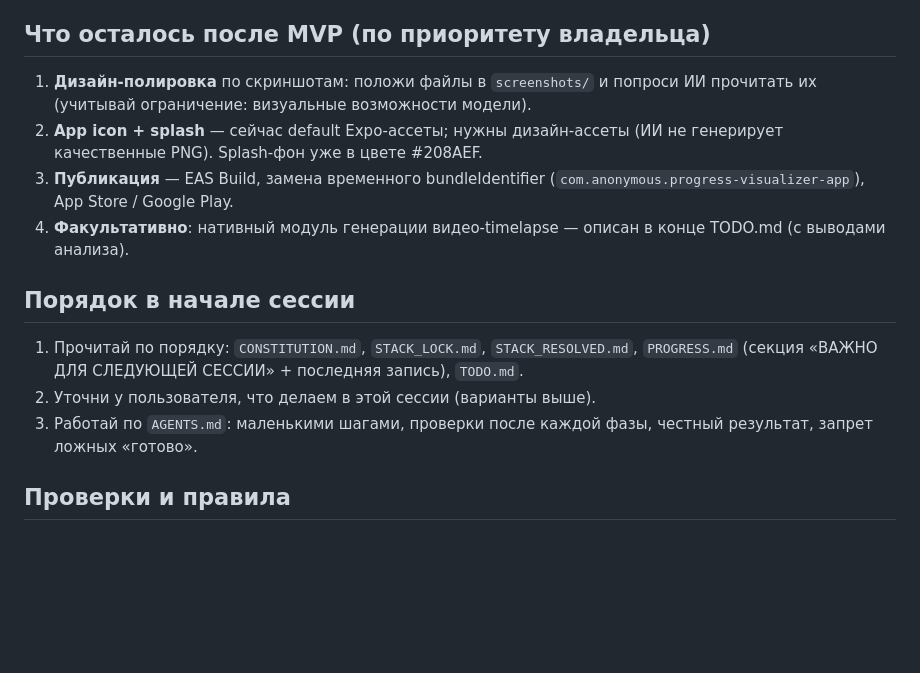
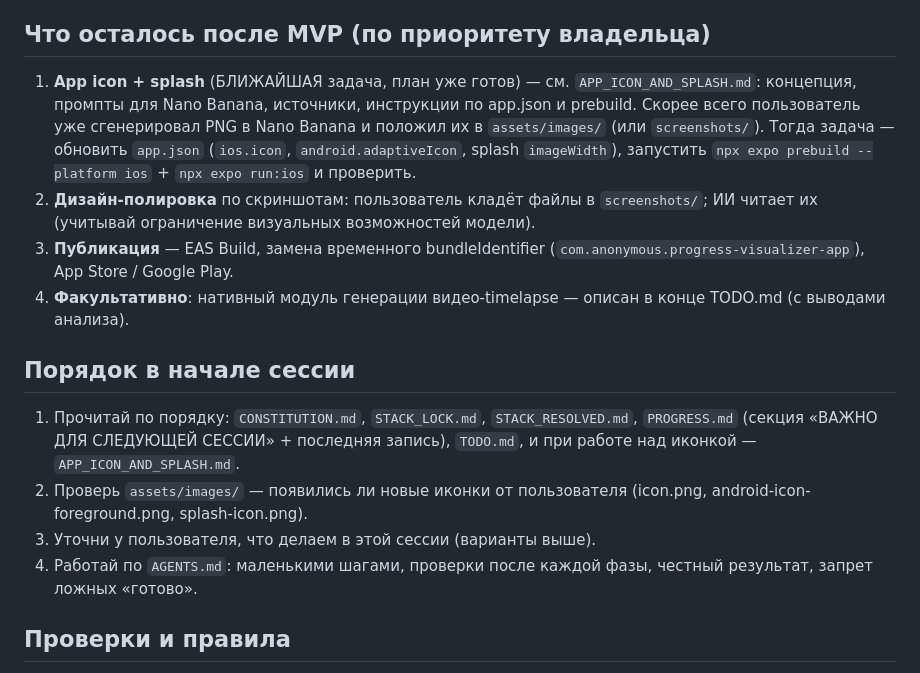
Before and after one commit to AleksMolch/progress-visualizer-app, a Markdown page: NEXT_SESSION.md, the part around the change. GitHub-like rendering; blank space fills up the shorter version.

Commit message:
docs: актуализация handoff и стартового промпта под задачу app icon/splash

```diff
--- a/NEXT_SESSION.md
+++ b/NEXT_SESSION.md
@@ -32,10 +32,14 @@ premium-заглушка, экспорт в галерею (write-only), псе
 
 ## Что осталось после MVP (по приоритету владельца)
 
-1. **Дизайн-полировка** по скриншотам: положи файлы в `screenshots/` и попроси
-   ИИ прочитать их (учитывай ограничение: визуальные возможности модели).
-2. **App icon + splash** — сейчас default Expo-ассеты; нужны дизайн-ассеты
-   (ИИ не генерирует качественные PNG). Splash-фон уже в цвете #208AEF.
+1. **App icon + splash** (БЛИЖАЙШАЯ задача, план уже готов) — см. `APP_ICON_AND_SPLASH.md`:
+   концепция, промпты для Nano Banana, источники, инструкции по app.json и prebuild.
+   Скорее всего пользователь уже сгенерировал PNG в Nano Banana и положил их
+   в `assets/images/` (или `screenshots/`). Тогда задача — обновить `app.json`
+   (`ios.icon`, `android.adaptiveIcon`, splash `imageWidth`), запустить
+   `npx expo prebuild --platform ios` + `npx expo run:ios` и проверить.
+2. **Дизайн-полировка** по скриншотам: пользователь кладёт файлы в `screenshots/`;
+   ИИ читает их (учитывай ограничение визуальных возможностей модели).
 3. **Публикация** — EAS Build, замена временного bundleIdentifier
    (`com.anonymous.progress-visualizer-app`), App Store / Google Play.
 4. **Факультативно**: нативный модуль генерации видео-timelapse — описан
@@ -45,9 +49,11 @@ premium-заглушка, экспорт в галерею (write-only), псе
 
 1. Прочитай по порядку: `CONSTITUTION.md`, `STACK_LOCK.md`, `STACK_RESOLVED.md`,
    `PROGRESS.md` (секция «ВАЖНО ДЛЯ СЛЕДУЮЩЕЙ СЕССИИ» + последняя запись),
-   `TODO.md`.
-2. Уточни у пользователя, что делаем в этой сессии (варианты выше).
-3. Работай по `AGENTS.md`: маленькими шагами, проверки после каждой фазы,
+   `TODO.md`, и при работе над иконкой — `APP_ICON_AND_SPLASH.md`.
+2. Проверь `assets/images/` — появились ли новые иконки от пользователя
+   (icon.png, android-icon-foreground.png, splash-icon.png).
+3. Уточни у пользователя, что делаем в этой сессии (варианты выше).
+4. Работай по `AGENTS.md`: маленькими шагами, проверки после каждой фазы,
    честный результат, запрет ложных «готово».
 
 ## Проверки и правила
```
Also changed, not shown: PROGRESS.md (+5 -2 lines).
